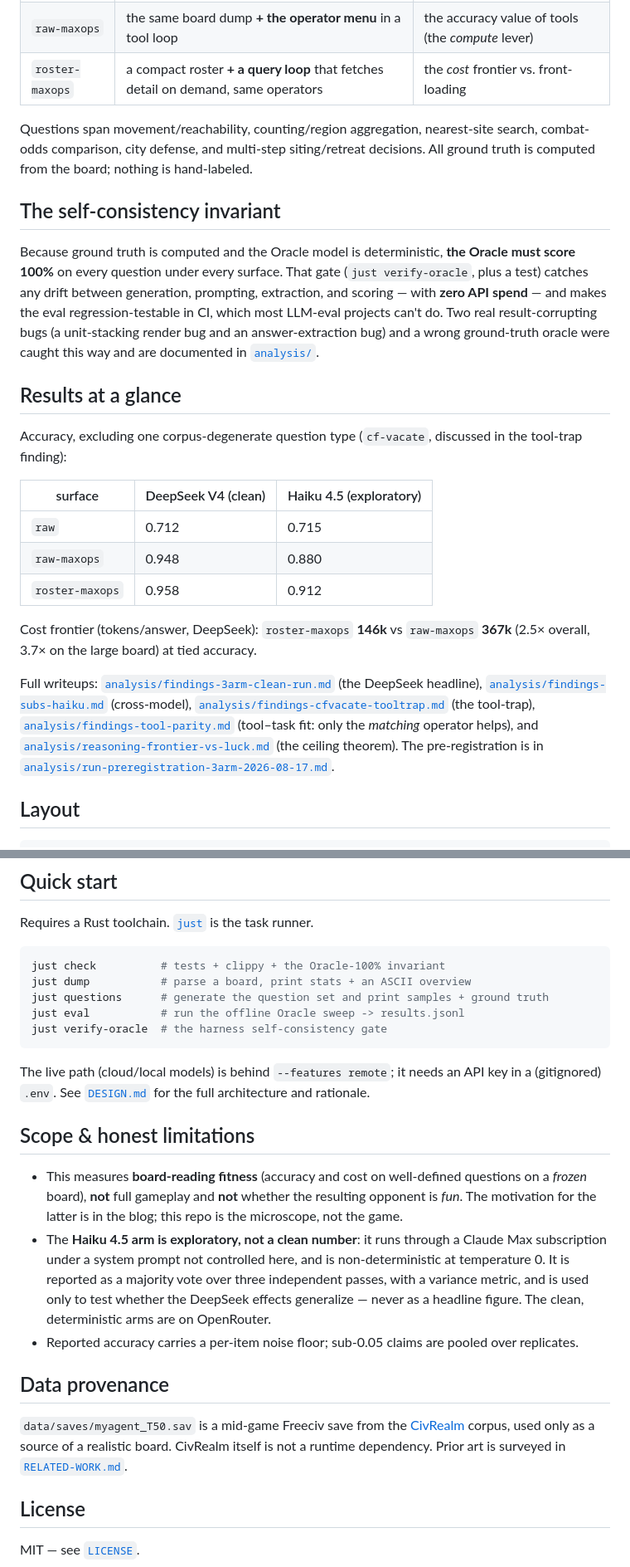
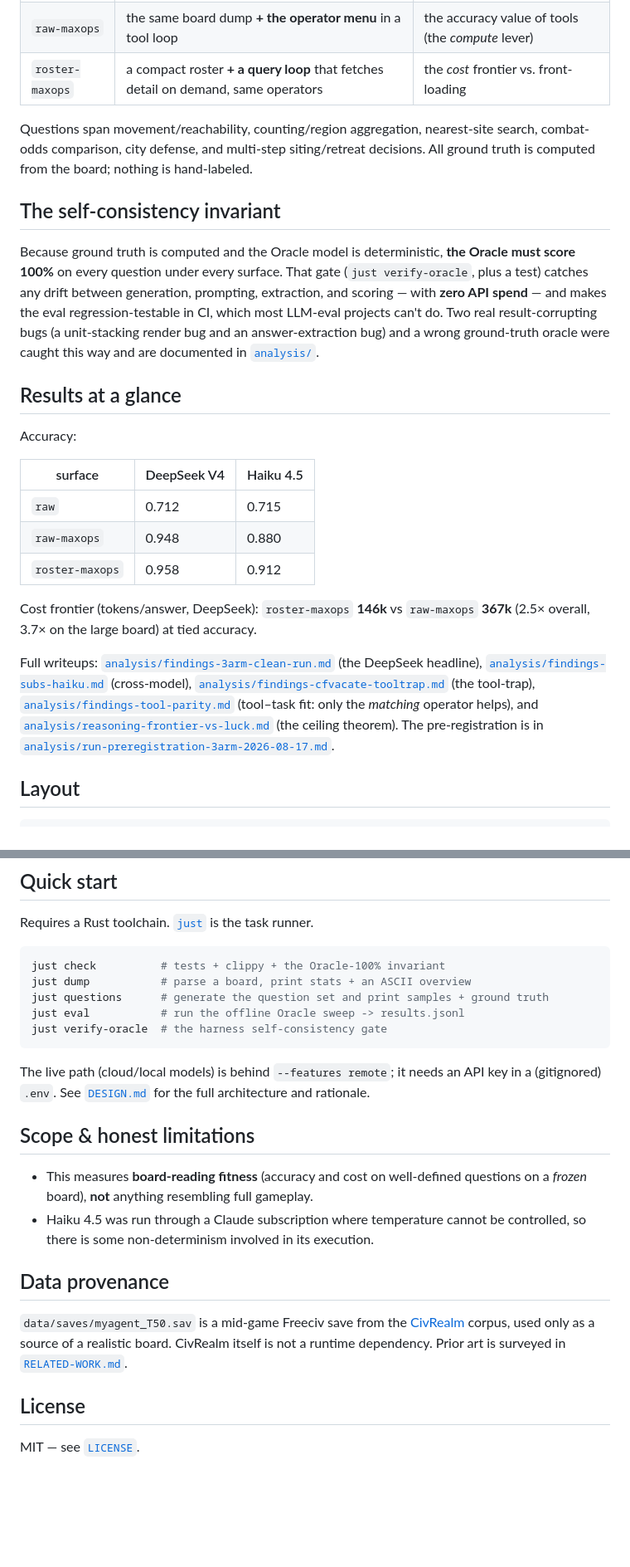
Before and after one commit to Anvoker/civ-spatial, a Markdown page: README.md, 2 parts joined by grey strips. Shown at 83% size. GitHub-like rendering; blank space fills up the shorter version.

````diff
--- a/README.md
+++ b/README.md
@@ -61,40 +27,25 @@ Each question is asked under one of three **surfaces**:
 | `raw-maxops` | the same board dump **+ the operator menu** in a tool loop | the accuracy value of tools (the *compute* lever) |
 | `roster-maxops` | a compact roster **+ a query loop** that fetches detail on demand, same operators | the *cost* frontier vs. front-loading |
 
-Questions span movement/reachability, counting/region aggregation, nearest-site search, combat-odds
-comparison, city defense, and multi-step siting/retreat decisions. All ground truth is computed from
-the board; nothing is hand-labeled.
+Questions span movement/reachability, counting/region aggregation, nearest-site search, combat-odds comparison, city defense, and multi-step siting/retreat decisions. All ground truth is computed from the board; nothing is hand-labeled.
 
 ## The self-consistency invariant
 
-Because ground truth is computed and the Oracle model is deterministic, **the Oracle must score 100%**
-on every question under every surface. That gate (`just verify-oracle`, plus a test) catches any drift
-between generation, prompting, extraction, and scoring — with **zero API spend** — and makes the eval
-regression-testable in CI, which most LLM-eval projects can't do. Two real result-corrupting bugs (a
-unit-stacking render bug and an answer-extraction bug) and a wrong ground-truth oracle were caught this
-way and are documented in [`analysis/`](analysis/).
+Because ground truth is computed and the Oracle model is deterministic, **the Oracle must score 100%** on every question under every surface. That gate (`just verify-oracle`, plus a test) catches any drift between generation, prompting, extraction, and scoring — with **zero API spend** — and makes the eval regression-testable in CI, which most LLM-eval projects can't do. Two real result-corrupting bugs (a unit-stacking render bug and an answer-extraction bug) and a wrong ground-truth oracle were caught this way and are documented in [`analysis/`](analysis/).
 
 ## Results at a glance
 
-Accuracy, excluding one corpus-degenerate question type (`cf-vacate`, discussed in the tool-trap
-finding):
+Accuracy:
 
-| surface | DeepSeek V4 (clean) | Haiku 4.5 (exploratory) |
+| surface | DeepSeek V4 | Haiku 4.5 |
 |---|---|---|
 | `raw` | 0.712 | 0.715 |
 | `raw-maxops` | 0.948 | 0.880 |
 | `roster-maxops` | 0.958 | 0.912 |
 
-Cost frontier (tokens/answer, DeepSeek): `roster-maxops` **146k** vs `raw-maxops` **367k** (2.5×
-overall, 3.7× on the large board) at tied accuracy.
+Cost frontier (tokens/answer, DeepSeek): `roster-maxops` **146k** vs `raw-maxops` **367k** (2.5× overall, 3.7× on the large board) at tied accuracy.
 
-Full writeups: [`analysis/findings-3arm-clean-run.md`](analysis/findings-3arm-clean-run.md) (the
-DeepSeek headline), [`analysis/findings-subs-haiku.md`](analysis/findings-subs-haiku.md) (cross-model),
-[`analysis/findings-cfvacate-tooltrap.md`](analysis/findings-cfvacate-tooltrap.md) (the tool-trap),
-[`analysis/findings-tool-parity.md`](analysis/findings-tool-parity.md) (tool–task fit: only the
-*matching* operator helps), and [`analysis/reasoning-frontier-vs-luck.md`](analysis/reasoning-frontier-vs-luck.md)
-(the ceiling theorem). The pre-registration is in
-[`analysis/run-preregistration-3arm-2026-08-17.md`](analysis/run-preregistration-3arm-2026-08-17.md).
+Full writeups: [`analysis/findings-3arm-clean-run.md`](analysis/findings-3arm-clean-run.md) (the DeepSeek headline), [`analysis/findings-subs-haiku.md`](analysis/findings-subs-haiku.md) (cross-model), [`analysis/findings-cfvacate-tooltrap.md`](analysis/findings-cfvacate-tooltrap.md) (the tool-trap), [`analysis/findings-tool-parity.md`](analysis/findings-tool-parity.md) (tool–task fit: only the *matching* operator helps), and [`analysis/reasoning-frontier-vs-luck.md`](analysis/reasoning-frontier-vs-luck.md) (the ceiling theorem). The pre-registration is in [`analysis/run-preregistration-3arm-2026-08-17.md`](analysis/run-preregistration-3arm-2026-08-17.md).
 
 ## Layout
 
@@ -120,26 +71,16 @@ just eval           # run the offline Oracle sweep -> results.jsonl
 just verify-oracle  # the harness self-consistency gate
 ```
 
-The live path (cloud/local models) is behind `--features remote`; it needs an API key in a
-(gitignored) `.env`. See [`DESIGN.md`](DESIGN.md) for the full architecture and rationale.
+The live path (cloud/local models) is behind `--features remote`; it needs an API key in a (gitignored) `.env`. See [`DESIGN.md`](DESIGN.md) for the full architecture and rationale.
 
 ## Scope & honest limitations
 
-- This measures **board-reading fitness** (accuracy and cost on well-defined questions on a *frozen*
-  board), **not** full gameplay and **not** whether the resulting opponent is *fun*. The motivation
-  for the latter is in the blog; this repo is the microscope, not the game.
-- The **Haiku 4.5 arm is exploratory, not a clean number**: it runs through a Claude Max subscription
-  under a system prompt not controlled here, and is non-deterministic at temperature 0. It is reported
-  as a majority vote over three independent passes, with a variance metric, and is used only to test
-  whether the DeepSeek effects generalize — never as a headline figure. The clean, deterministic arms
-  are on OpenRouter.
-- Reported accuracy carries a per-item noise floor; sub-0.05 claims are pooled over replicates.
+- This measures **board-reading fitness** (accuracy and cost on well-defined questions on a *frozen* board), **not** anything resembling full gameplay.
+- Haiku 4.5 was run through a Claude subscription where temperature cannot be controlled, so there is some non-determinism involved in its execution.
 
 ## Data provenance
 
-`data/saves/myagent_T50.sav` is a mid-game Freeciv save from the
-[CivRealm](https://github.com/bigai-ai/civrealm) corpus, used only as a source of a realistic board.
-CivRealm itself is not a runtime dependency. Prior art is surveyed in [`RELATED-WORK.md`](RELATED-WORK.md).
+`data/saves/myagent_T50.sav` is a mid-game Freeciv save from the [CivRealm](https://github.com/bigai-ai/civrealm) corpus, used only as a source of a realistic board. CivRealm itself is not a runtime dependency. Prior art is surveyed in [`RELATED-WORK.md`](RELATED-WORK.md).
 
 ## License
 
````
Also changed, not shown: other parts of README.md (+9 -43 lines).
